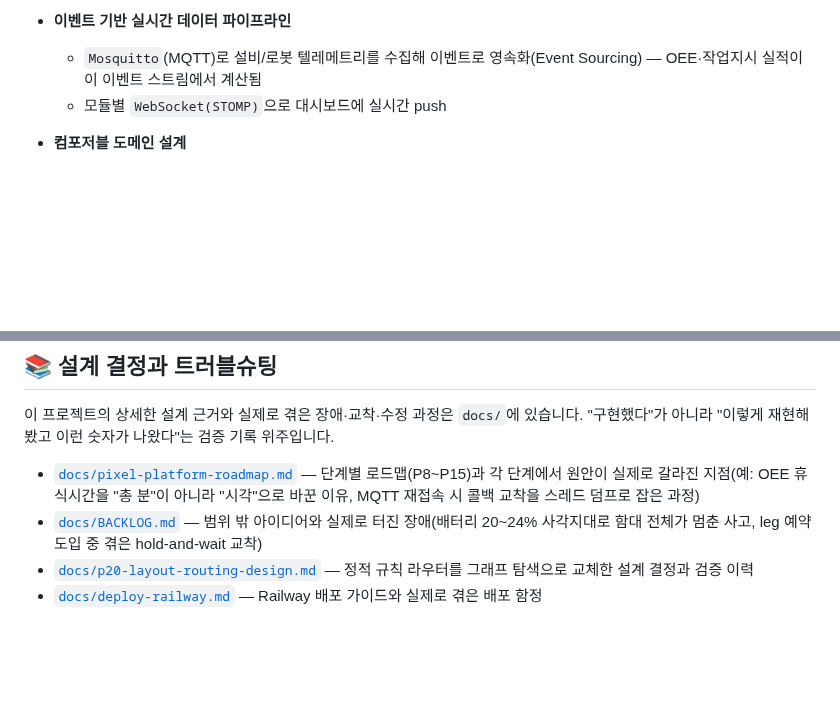
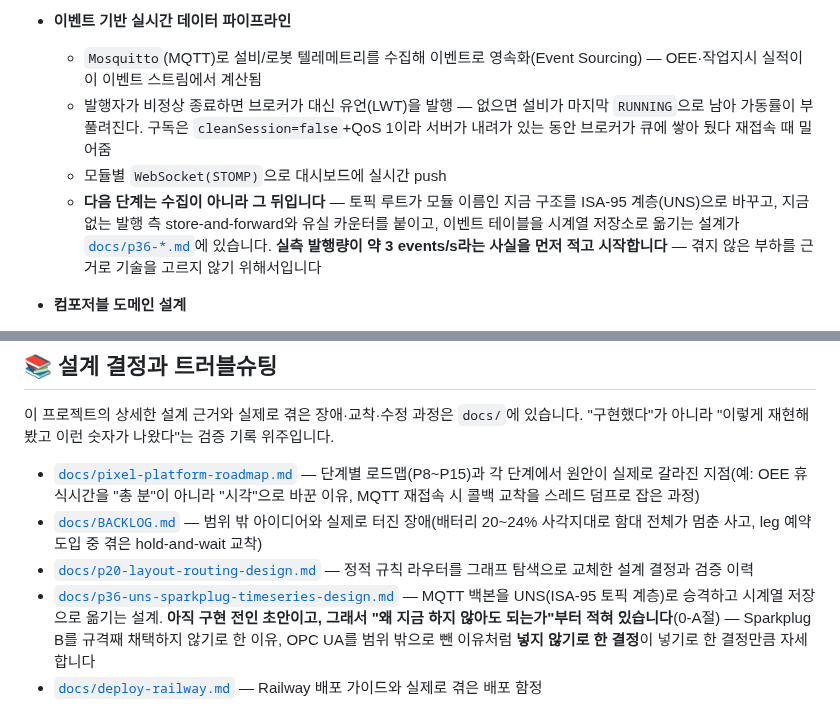
Before and after one commit to Dong-yeon/pixel-platform-portfolio, a Markdown page: README.md, 2 parts joined by grey strips. Rendered like a GitHub page; blank space fills up the shorter version.

```diff
--- a/README.md
+++ b/README.md
@@ -96,7 +96,16 @@ A*/Dijkstra 경로탐색**으로 전면 교체했습니다. 그래프 엣지 비
 
 * **이벤트 기반 실시간 데이터 파이프라인**
   * `Mosquitto`(MQTT)로 설비/로봇 텔레메트리를 수집해 이벤트로 영속화(Event Sourcing) — OEE·작업지시 실적이 이 이벤트 스트림에서 계산됨
+  * 발행자가 비정상 종료하면 브로커가 대신 유언(LWT)을 발행 — 없으면 설비가 마지막
+    `RUNNING`으로 남아 가동률이 부풀려진다. 구독은 `cleanSession=false`+QoS 1이라
+    서버가 내려가 있는 동안 브로커가 큐에 쌓아 뒀다 재접속 때 밀어줌
   * 모듈별 `WebSocket(STOMP)`으로 대시보드에 실시간 push
+  * **다음 단계는 수집이 아니라 그 뒤입니다** — 토픽 루트가 모듈 이름인 지금 구조를
+    ISA-95 계층(UNS)으로 바꾸고, 지금 없는 발행 측 store-and-forward와 유실 카운터를
+    붙이고, 이벤트 테이블을 시계열 저장소로 옮기는 설계가
+    [`docs/p36-*.md`](docs/p36-uns-sparkplug-timeseries-design.md)에 있습니다.
+    **실측 발행량이 약 3 events/s라는 사실을 먼저 적고 시작합니다** — 겪지 않은 부하를
+    근거로 기술을 고르지 않기 위해서입니다
 
 * **컴포저블 도메인 설계**
   * DB per module(모듈별 독립 스키마) 원칙 준수, 모듈 간 직접 코드/DB 참조 금지 — 게이트웨이·REST·MQTT 계약으로만 통신
@@ -259,4 +268,9 @@ curl -H "Authorization: Bearer $TOKEN" http://localhost:9000/api/fleet/robots
   사각지대로 함대 전체가 멈춘 사고, leg 예약 도입 중 겪은 hold-and-wait 교착)
 * [`docs/p20-layout-routing-design.md`](docs/p20-layout-routing-design.md) — 정적 규칙 라우터를
   그래프 탐색으로 교체한 설계 결정과 검증 이력
+* [`docs/p36-uns-sparkplug-timeseries-design.md`](docs/p36-uns-sparkplug-timeseries-design.md) —
+  MQTT 백본을 UNS(ISA-95 토픽 계층)로 승격하고 시계열 저장으로 옮기는 설계. **아직
+  구현 전인 초안이고, 그래서 "왜 지금 하지 않아도 되는가"부터 적혀 있습니다**(0-A절) —
+  Sparkplug B를 규격째 채택하지 않기로 한 이유, OPC UA를 범위 밖으로 뺀 이유처럼
+  **넣지 않기로 한 결정**이 넣기로 한 결정만큼 자세합니다
 * [`docs/deploy-railway.md`](docs/deploy-railway.md) — Railway 배포 가이드와 실제로 겪은 배포 함정
```
Also changed, not shown: docs/BACKLOG.md (+56 -0 lines), docs/p36-uns-sparkplug-timeseries-design.md (added, +381 -0 lines).
